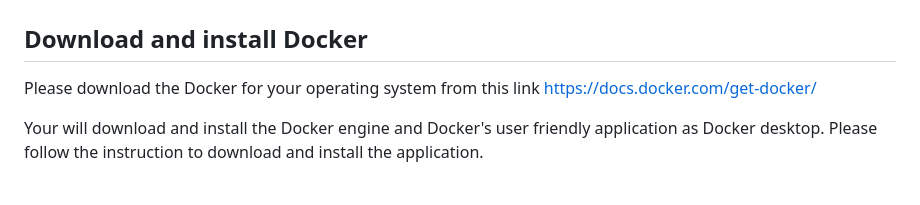
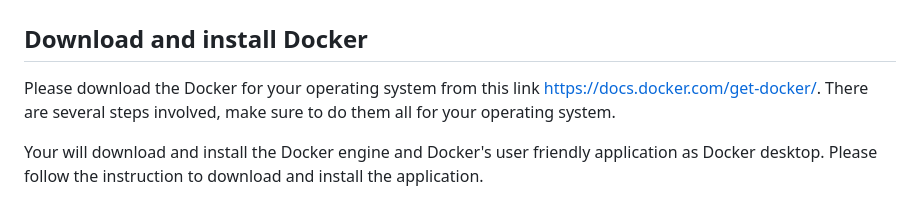
Before and after one commit to seedcase-project/seedcase, a Markdown page: README.md, the part around one of its changes. GitHub-like rendering.

Commit message:
minor edits to readme

```diff
--- a/README.md
+++ b/README.md
@@ -3,7 +3,8 @@
 ## Download and install Docker
 
 Please download the Docker for your operating system from this link
-<https://docs.docker.com/get-docker/>
+<https://docs.docker.com/get-docker/>. There are several steps involved,
+make sure to do them all for your operating system.
 
 Your will download and install the Docker engine and Docker's user
 friendly application as Docker desktop. Please follow the instruction to
```
Also changed, not shown: other parts of README.md (+5 -2 lines).
